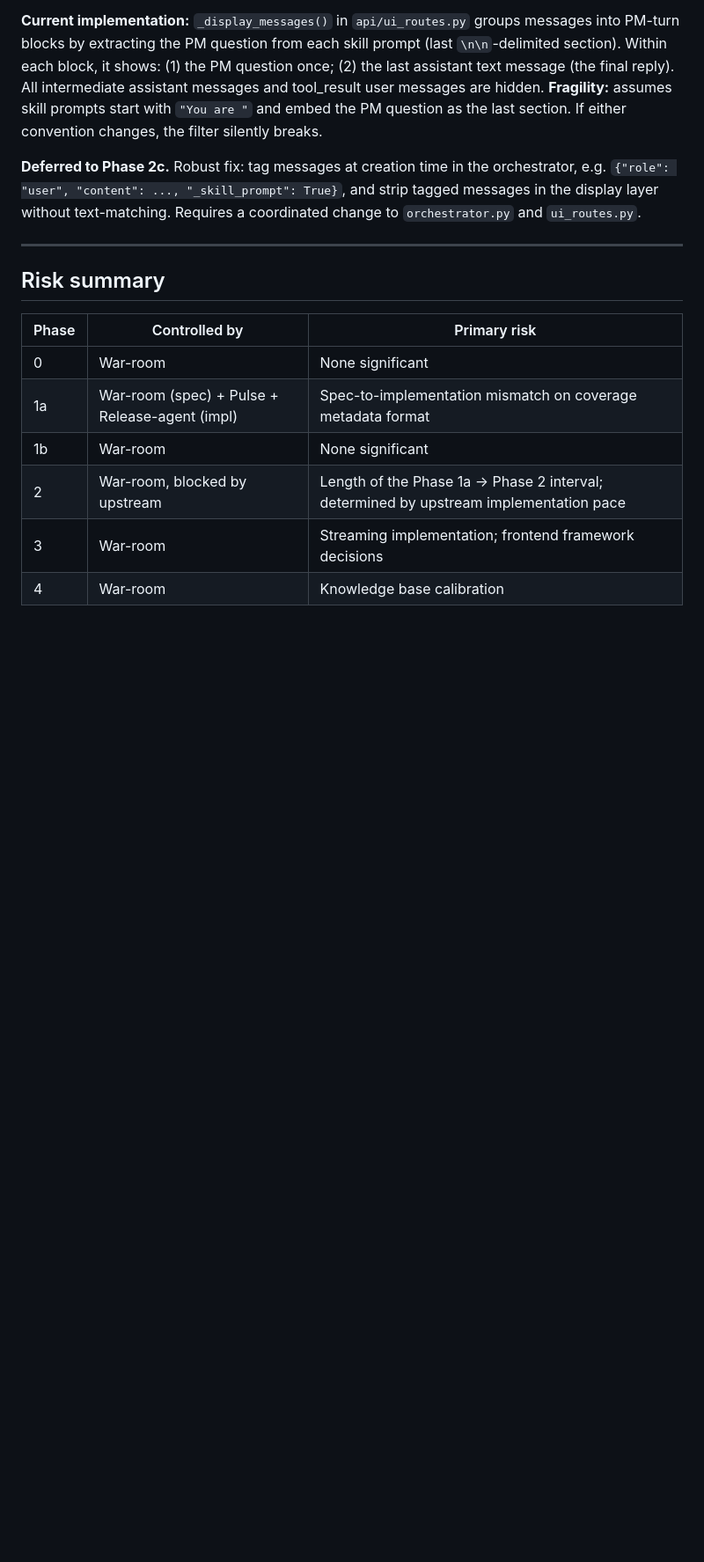
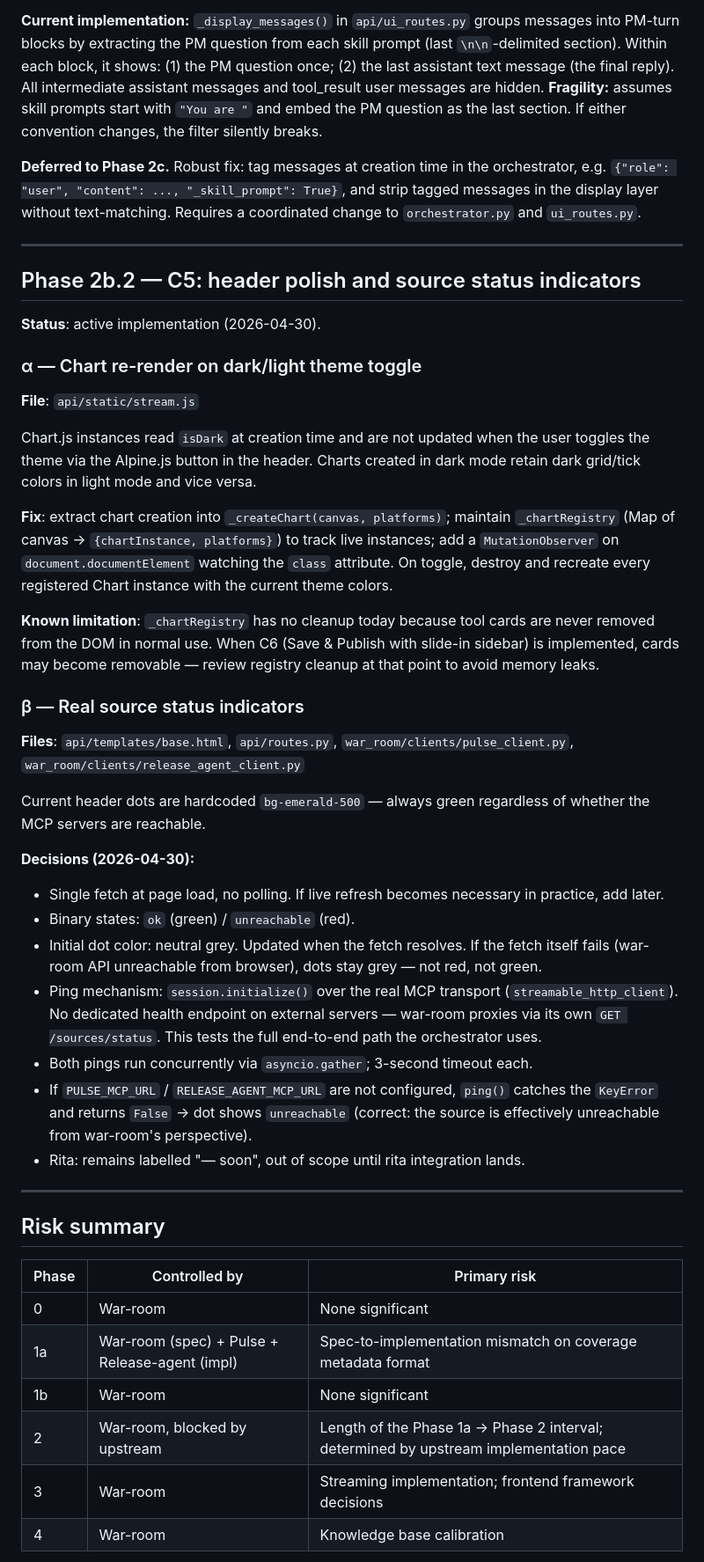
Before and after one commit to felip-gotrendier/war-room, a Markdown page: docs/02-implementation/phase-plan.md, the part around the change. Shown at 88% size. Rendered like a GitHub page; blank space fills up the shorter version.

Commit message:
Document C5 in phase-plan.md (α chart re-render + β source status)
Records the two components of C5, the decisions made on 2026-04-30
(single fetch, binary states, neutral-grey initial dots, ping via
session.initialize(), 3s concurrent timeout, rita out of scope), and
the known _chartRegistry cleanup limitation deferred to C6.

Co-Authored-By: Claude Sonnet 4.6 <noreply@anthropic.com>

```diff
--- a/docs/02-implementation/phase-plan.md
+++ b/docs/02-implementation/phase-plan.md
@@ -216,6 +216,57 @@ messages in the display layer without text-matching. Requires a coordinated chan
 
 ---
 
+## Phase 2b.2 — C5: header polish and source status indicators
+
+**Status**: active implementation (2026-04-30).
+
+### α — Chart re-render on dark/light theme toggle
+
+**File**: `api/static/stream.js`
+
+Chart.js instances read `isDark` at creation time and are not updated when
+the user toggles the theme via the Alpine.js button in the header. Charts
+created in dark mode retain dark grid/tick colors in light mode and vice versa.
+
+**Fix**: extract chart creation into `_createChart(canvas, platforms)`;
+maintain `_chartRegistry` (Map of canvas → `{chartInstance, platforms}`)
+to track live instances; add a `MutationObserver` on
+`document.documentElement` watching the `class` attribute. On toggle,
+destroy and recreate every registered Chart instance with the current theme
+colors.
+
+**Known limitation**: `_chartRegistry` has no cleanup today because tool
+cards are never removed from the DOM in normal use. When C6 (Save & Publish
+with slide-in sidebar) is implemented, cards may become removable — review
+registry cleanup at that point to avoid memory leaks.
+
+### β — Real source status indicators
+
+**Files**: `api/templates/base.html`, `api/routes.py`,
+`war_room/clients/pulse_client.py`, `war_room/clients/release_agent_client.py`
+
+Current header dots are hardcoded `bg-emerald-500` — always green regardless
+of whether the MCP servers are reachable.
+
+**Decisions (2026-04-30):**
+- Single fetch at page load, no polling. If live refresh becomes necessary in
+  practice, add later.
+- Binary states: `ok` (green) / `unreachable` (red).
+- Initial dot color: neutral grey. Updated when the fetch resolves. If the
+  fetch itself fails (war-room API unreachable from browser), dots stay grey
+  — not red, not green.
+- Ping mechanism: `session.initialize()` over the real MCP transport
+  (`streamable_http_client`). No dedicated health endpoint on external
+  servers — war-room proxies via its own `GET /sources/status`. This tests
+  the full end-to-end path the orchestrator uses.
+- Both pings run concurrently via `asyncio.gather`; 3-second timeout each.
+- If `PULSE_MCP_URL` / `RELEASE_AGENT_MCP_URL` are not configured, `ping()`
+  catches the `KeyError` and returns `False` → dot shows `unreachable`
+  (correct: the source is effectively unreachable from war-room's perspective).
+- Rita: remains labelled "— soon", out of scope until rita integration lands.
+
+---
+
 ## Risk summary
 
 | Phase | Controlled by | Primary risk |
```
